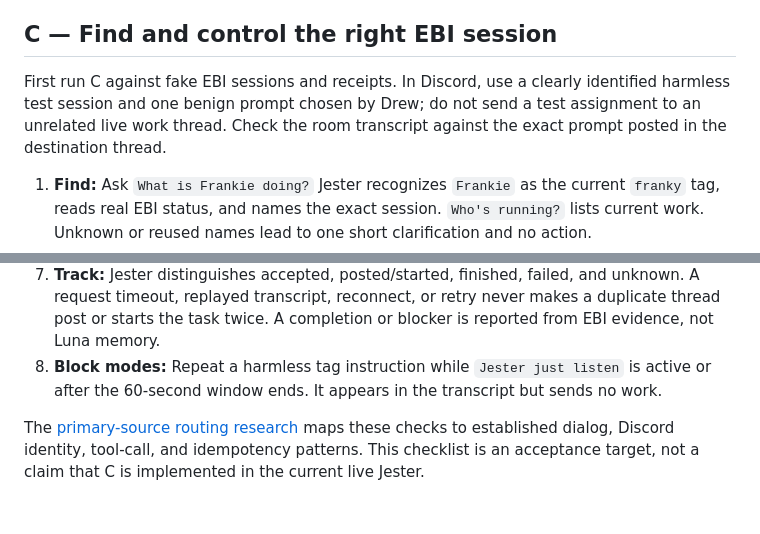
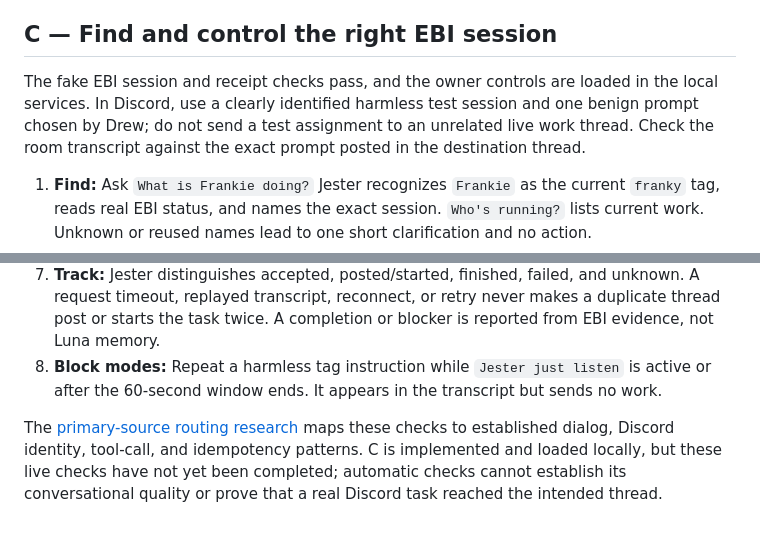
Before and after one commit to Pu11en/jester-voice, a Markdown page: LIVE-CHECK-jester-owner.md, 2 parts joined by grey strips. Drawn GitHub-style.

```diff
--- a/LIVE-CHECK-jester-owner.md
+++ b/LIVE-CHECK-jester-owner.md
@@ -17,7 +17,7 @@ These are Drew's first checks after the local build is integrated and the live s
 
 ## C — Find and control the right EBI session
 
-First run C against fake EBI sessions and receipts. In Discord, use a clearly identified harmless test session and one benign prompt chosen by Drew; do not send a test assignment to an unrelated live work thread. Check the room transcript against the exact prompt posted in the destination thread.
+The fake EBI session and receipt checks pass, and the owner controls are loaded in the local services. In Discord, use a clearly identified harmless test session and one benign prompt chosen by Drew; do not send a test assignment to an unrelated live work thread. Check the room transcript against the exact prompt posted in the destination thread.
 
 1. **Find:** Ask `What is Frankie doing?` Jester recognizes `Frankie` as the current `franky` tag, reads real EBI status, and names the exact session. `Who's running?` lists current work. Unknown or reused names lead to one short clarification and no action.
 2. **Send:** During an active Jester conversation, say `And Frankie, we need to [benign test task]` or directly address `Frankie, ...`; Jester waits for the complete thought, strips only filler and superseded corrections, and posts one faithful prompt to Frankie's current exact thread ID. A passing mention of Frankie or a dormant `Frankie, ...` sends nothing. Repeat the direct-address fake check for every current tag/alias so the attention gate cannot special-case only Zoro.
@@ -28,4 +28,4 @@ First run C against fake EBI sessions and receipts. In Discord, use a clearly id
 7. **Track:** Jester distinguishes accepted, posted/started, finished, failed, and unknown. A request timeout, replayed transcript, reconnect, or retry never makes a duplicate thread post or starts the task twice. A completion or blocker is reported from EBI evidence, not Luna memory.
 8. **Block modes:** Repeat a harmless tag instruction while `Jester just listen` is active or after the 60-second window ends. It appears in the transcript but sends no work.
 
-The [primary-source routing research](planning/wayfinder-jester/research/voice-session-routing-patterns.md) maps these checks to established dialog, Discord identity, tool-call, and idempotency patterns. This checklist is an acceptance target, not a claim that C is implemented in the current live Jester.
+The [primary-source routing research](planning/wayfinder-jester/research/voice-session-routing-patterns.md) maps these checks to established dialog, Discord identity, tool-call, and idempotency patterns. C is implemented and loaded locally, but these live checks have not yet been completed; automatic checks cannot establish its conversational quality or prove that a real Discord task reached the intended thread.
```
Also changed, not shown: PLAN-jester-completion.md (+5 -2 lines).
